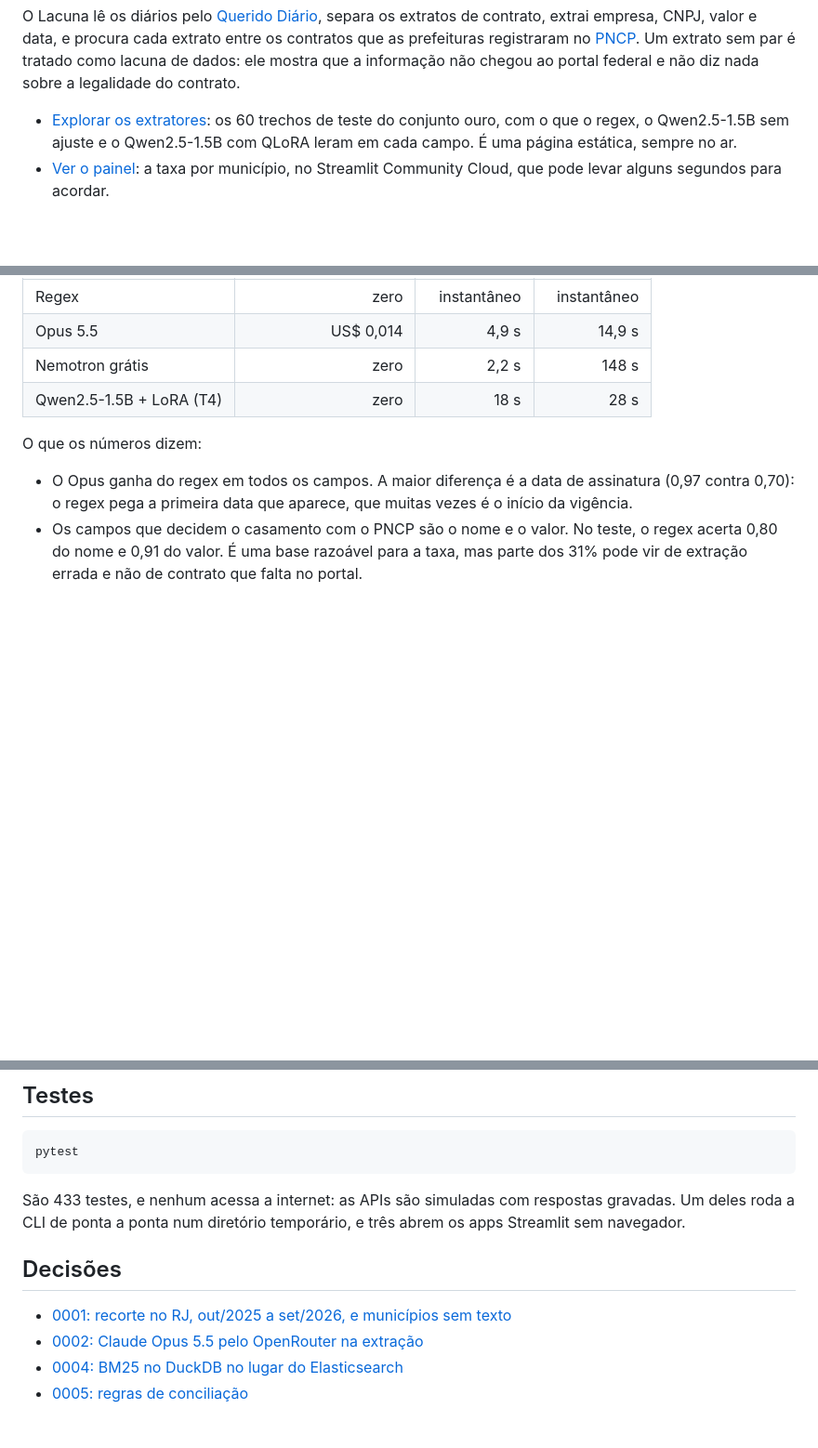
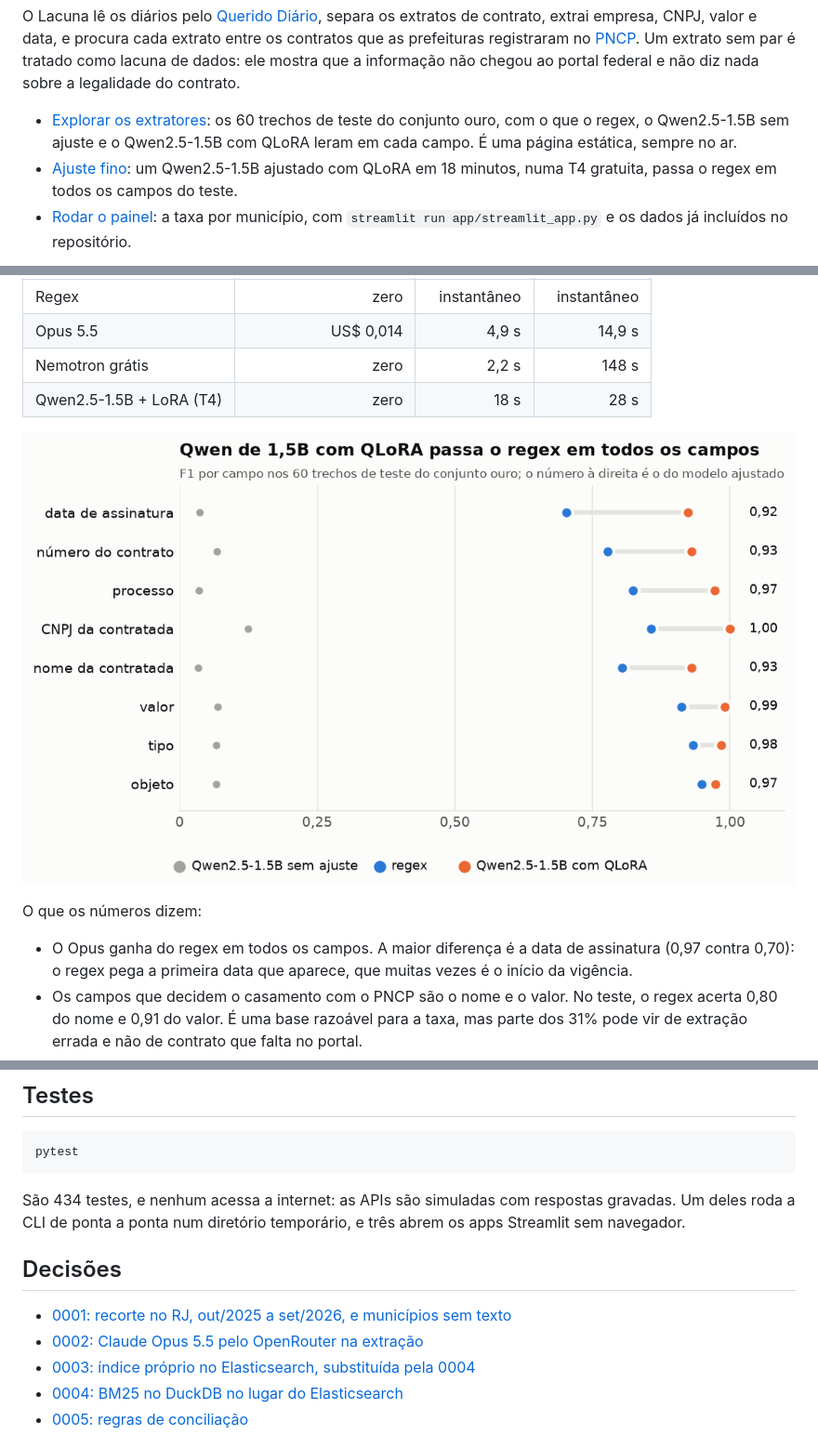
Before and after one commit to juan-barross/lacuna, a Markdown page: README.md, 3 parts joined by grey strips. Shown at 93% size. Rendered like a GitHub page; pictures changed too: docs/extratores_f1.png (added); blank space fills up the shorter version.

````diff
--- a/README.md
+++ b/README.md
@@ -8,5 +7,6 @@ Um em cada três extratos de contrato publicados nos diários oficiais de 13 mun
 O Lacuna lê os diários pelo [Querido Diário](https://queridodiario.ok.org.br/), separa os extratos de contrato, extrai empresa, CNPJ, valor e data, e procura cada extrato entre os contratos que as prefeituras registraram no [PNCP](https://pncp.gov.br/). Um extrato sem par é tratado como lacuna de dados: ele mostra que a informação não chegou ao portal federal e não diz nada sobre a legalidade do contrato.
 
 - [Explorar os extratores](https://huggingface.co/spaces/juan1211/lacuna-extrator): os 60 trechos de teste do conjunto ouro, com o que o regex, o Qwen2.5-1.5B sem ajuste e o Qwen2.5-1.5B com QLoRA leram em cada campo. É uma página estática, sempre no ar.
-- [Ver o painel](https://lacuna.streamlit.app): a taxa por município, no Streamlit Community Cloud, que pode levar alguns segundos para acordar.
+- [Ajuste fino](#avaliação): um Qwen2.5-1.5B ajustado com QLoRA em 18 minutos, numa T4 gratuita, passa o regex em todos os campos do teste.
+- [Rodar o painel](#como-rodar): a taxa por município, com `streamlit run app/streamlit_app.py` e os dados já incluídos no repositório.
 
@@ -99,6 +99,8 @@ O Opus só processou 45 dos 60 trechos do teste, então a comparação com ele u
 | Nemotron grátis | zero | 2,2 s | 148 s |
 | Qwen2.5-1.5B + LoRA (T4) | zero | 18 s | 28 s |
 
+![F1 por campo: regex, Qwen sem ajuste e Qwen com QLoRA](docs/extratores_f1.png)
+
 O que os números dizem:
 
 - O Opus ganha do regex em todos os campos. A maior diferença é a data de assinatura (0,97 contra 0,70): o regex pega a primeira data que aparece, que muitas vezes é o início da vigência.
@@ -166,12 +168,13 @@ dxp precisao                     # depois de preencher data/gold/casamentos.csv
 pytest
 ```
 
-São 433 testes, e nenhum acessa a internet: as APIs são simuladas com respostas gravadas. Um deles roda a CLI de ponta a ponta num diretório temporário, e três abrem os apps Streamlit sem navegador.
+São 434 testes, e nenhum acessa a internet: as APIs são simuladas com respostas gravadas. Um deles roda a CLI de ponta a ponta num diretório temporário, e três abrem os apps Streamlit sem navegador.
 
 ## Decisões
 
 - [0001: recorte no RJ, out/2025 a set/2026, e municípios sem texto](docs/adr/0001-recorte-estado-periodo.md)
 - [0002: Claude Opus 5.5 pelo OpenRouter na extração](docs/adr/0002-escolha-do-llm.md)
+- [0003: índice próprio no Elasticsearch, substituída pela 0004](docs/adr/0003-elasticsearch-alem-da-busca-do-qd.md)
 - [0004: BM25 no DuckDB no lugar do Elasticsearch](docs/adr/0004-duckdb-no-lugar-do-elasticsearch.md)
 - [0005: regras de conciliação](docs/adr/0005-regras-de-conciliacao.md)
 
````
Also changed, not shown: other parts of README.md (+2 -3 lines).
